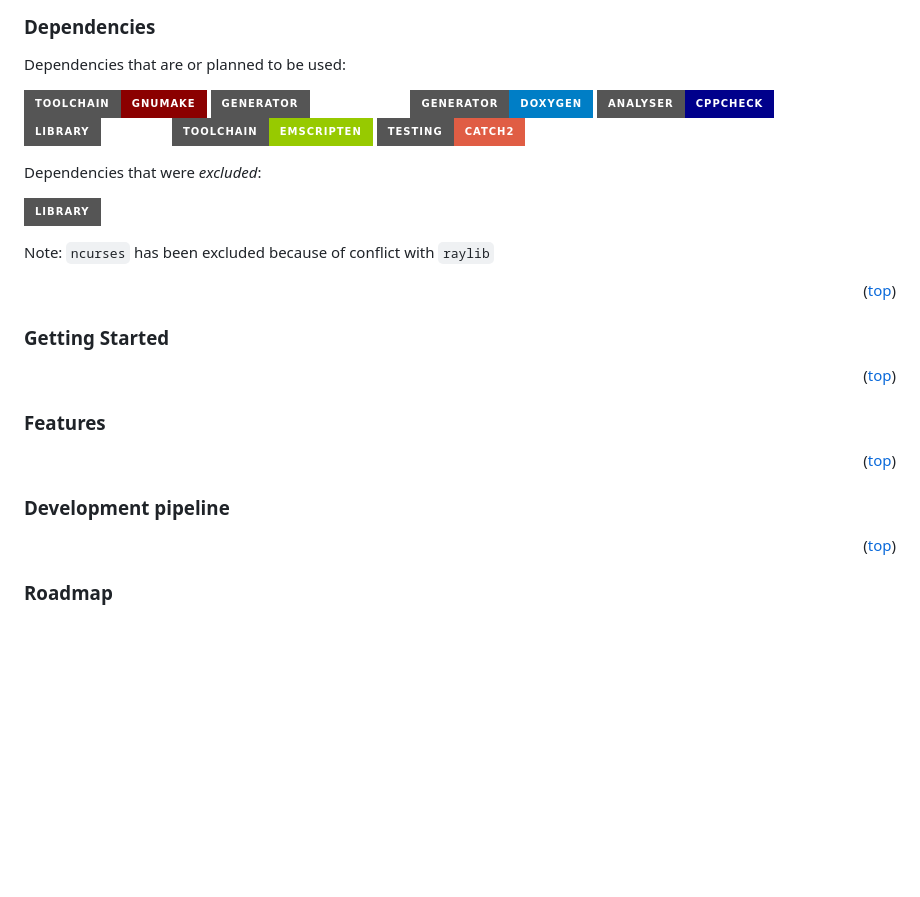
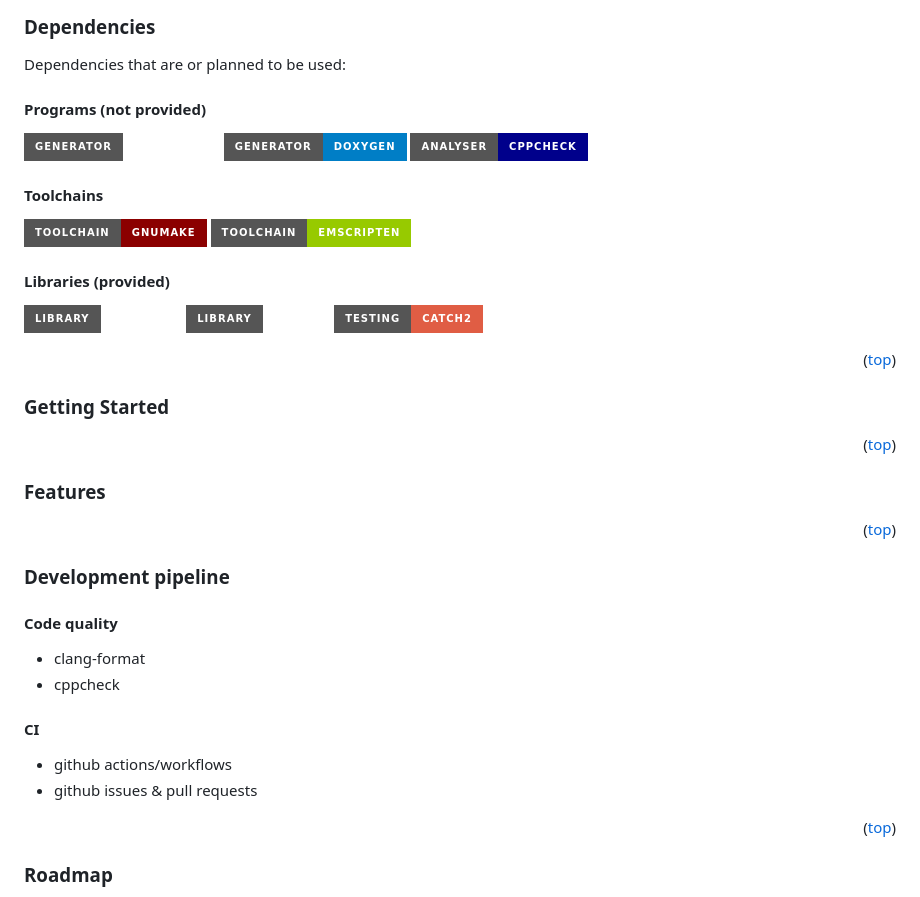
Before and after one commit to SinixND/Tak, a Markdown page: README.md, the part around the change. Drawn GitHub-style; badges without logos; blank space fills up the shorter version.

Commit message:
docs(Readme): Update dependencies

```diff
--- a/README.md
+++ b/README.md
@@ -27,20 +27,21 @@ For more information about the game's rules, see [ustak.org](https://ustak.org/p
 
 ### Dependencies
 Dependencies that are or planned to be used:
-
-[![make](https://img.shields.io/badge/toolchain-gnumake-darkred?style=for-the-badge)](https://www.gnu.org/software/make/)
+#### Programs (not provided)
 [![compiledb](https://img.shields.io/badge/generator-compiledb-white?style=for-the-badge)](https://github.com/nickdiego/compiledb)
 [![doxygen](https://img.shields.io/badge/generator-doxygen-blue?style=for-the-badge)](https://www.doxygen.nl/)
 [![cppcheck](https://img.shields.io/badge/analyser-cppcheck-darkblue?style=for-the-badge)](https://cppcheck.sourceforge.io/)
+
+#### Toolchains
+[![make](https://img.shields.io/badge/toolchain-gnumake-darkred?style=for-the-badge)](https://www.gnu.org/software/make/)
+[![emscripten](https://img.shields.io/badge/toolchain-emscripten-green?style=for-the-badge)](https://github.com/emscripten-core/emscripten)
+
+#### Libraries (provided)
+[![ncurses](https://img.shields.io/badge/library-ncurses-white?style=for-the-badge)](https://github.com/mirror/ncurses)
 [![raylib](https://img.shields.io/badge/library-raylib-white?style=for-the-badge)](https://github.com/raysan5/raylib)
-[![emscripten](https://img.shields.io/badge/toolchain-emscripten-green?style=for-the-badge)](https://github.com/emscripten-core/emscripten)
 [![catch2](https://img.shields.io/badge/testing-catch2-red?style=for-the-badge)](https://github.com/catchorg/Catch2)
 
-Dependencies that were _excluded_:
-
-[![ncurses](https://img.shields.io/badge/library-ncurses-white?style=for-the-badge)](https://github.com/mirror/ncurses)
-
-Note: `ncurses` has been excluded because of conflict with `raylib`
+<!-- Dependencies that were _excluded_: -->
 
 <p align="right">(<a href="#readme-top">top</a>)</p>
 
@@ -56,6 +57,13 @@ Note: `ncurses` has been excluded because of conflict with `raylib`
 
 
 ### Development pipeline
+#### Code quality
+- clang-format
+- cppcheck
+#### CI
+- github actions/workflows
+- github issues & pull requests
+<!-- - docker -->
 
 <p align="right">(<a href="#readme-top">top</a>)</p>
 
```
